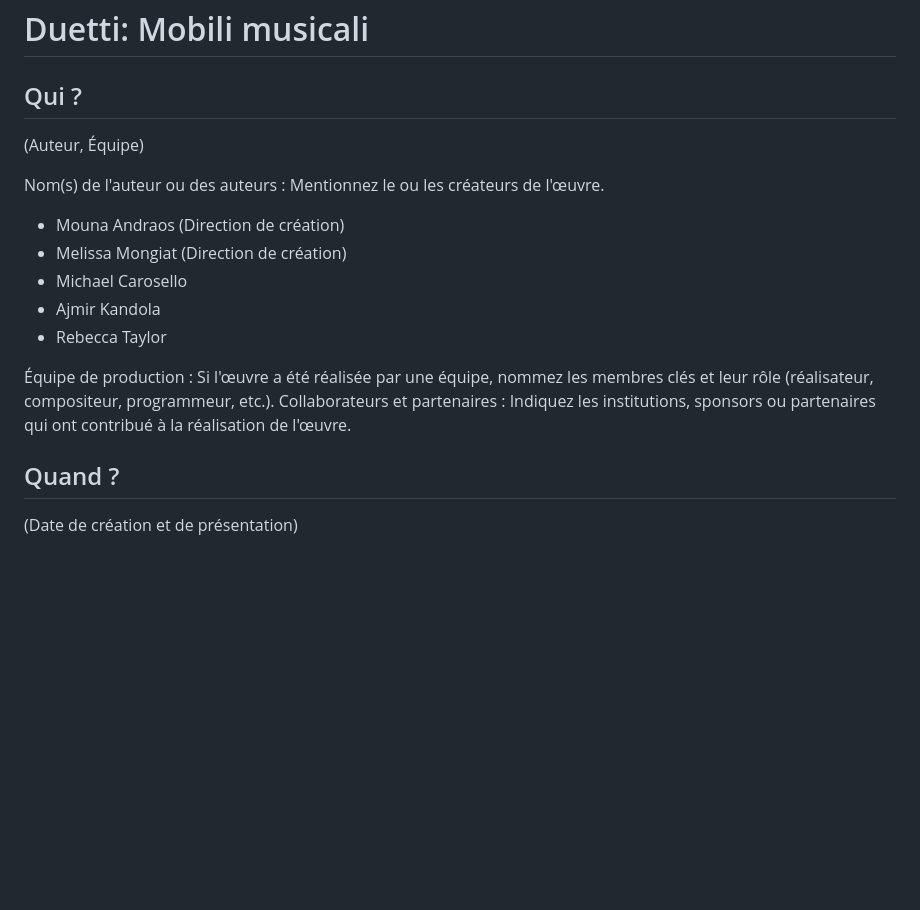
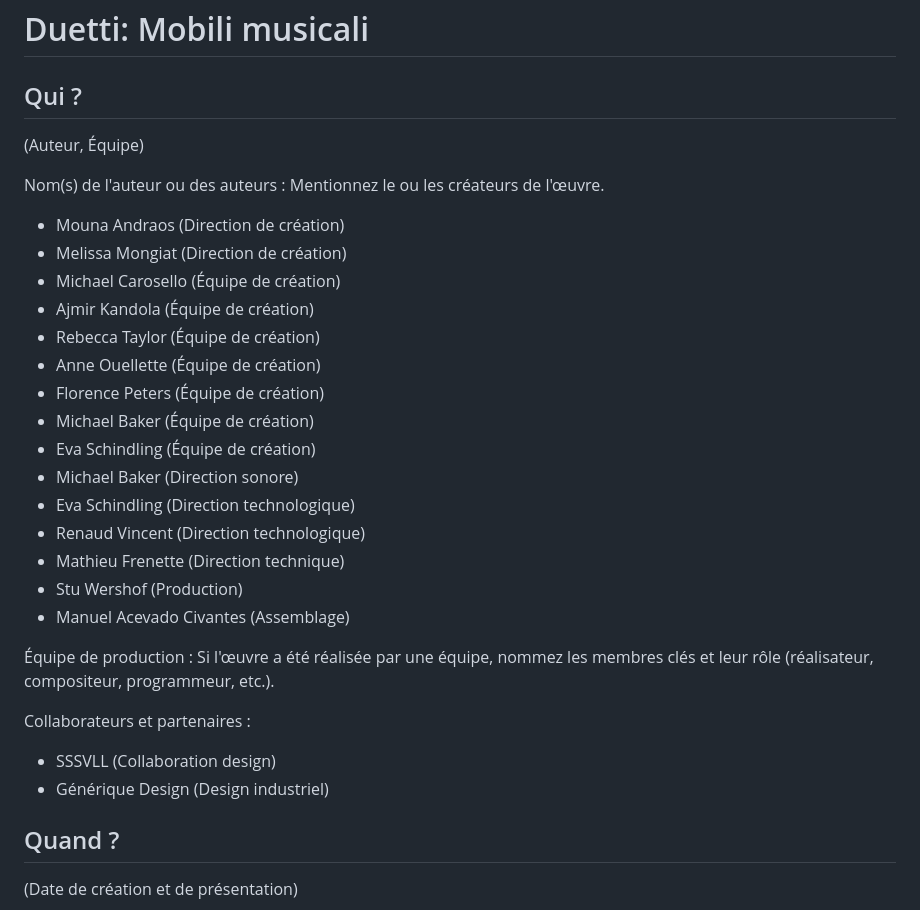
Before and after one commit to tc-yavuz/ev1_sommative, a Markdown page: README.md, the part around the change. Drawn GitHub-style; blank space fills up the shorter version.

```diff
--- a/README.md
+++ b/README.md
@@ -1,18 +1,33 @@
 # Duetti: Mobili musicali
 
 ## Qui ?
+
 (Auteur, Équipe)
 
 Nom(s) de l'auteur ou des auteurs : Mentionnez le ou les créateurs de l'œuvre.
 
 * Mouna Andraos (Direction de création)
 * Melissa Mongiat (Direction de création)
-* Michael Carosello
-* Ajmir Kandola
-* Rebecca Taylor
+* Michael Carosello (Équipe de création)
+* Ajmir Kandola (Équipe de création)
+* Rebecca Taylor (Équipe de création)
+* Anne Ouellette (Équipe de création)
+* Florence Peters (Équipe de création)
+* Michael Baker (Équipe de création)
+* Eva Schindling (Équipe de création)
+* Michael Baker (Direction sonore)
+* Eva Schindling (Direction technologique)
+* Renaud Vincent (Direction technologique)
+* Mathieu Frenette (Direction technique)
+* Stu Wershof (Production)
+* Manuel Acevado Civantes (Assemblage)
 
 Équipe de production : Si l'œuvre a été réalisée par une équipe, nommez les membres clés et leur rôle (réalisateur, compositeur, programmeur, etc.).
-Collaborateurs et partenaires : Indiquez les institutions, sponsors ou partenaires qui ont contribué à la réalisation de l'œuvre.
+
+Collaborateurs et partenaires :
+
+* SSSVLL (Collaboration design)
+* Générique Design (Design industriel)
 
 ## Quand ?
 (Date de création et de présentation)
```
